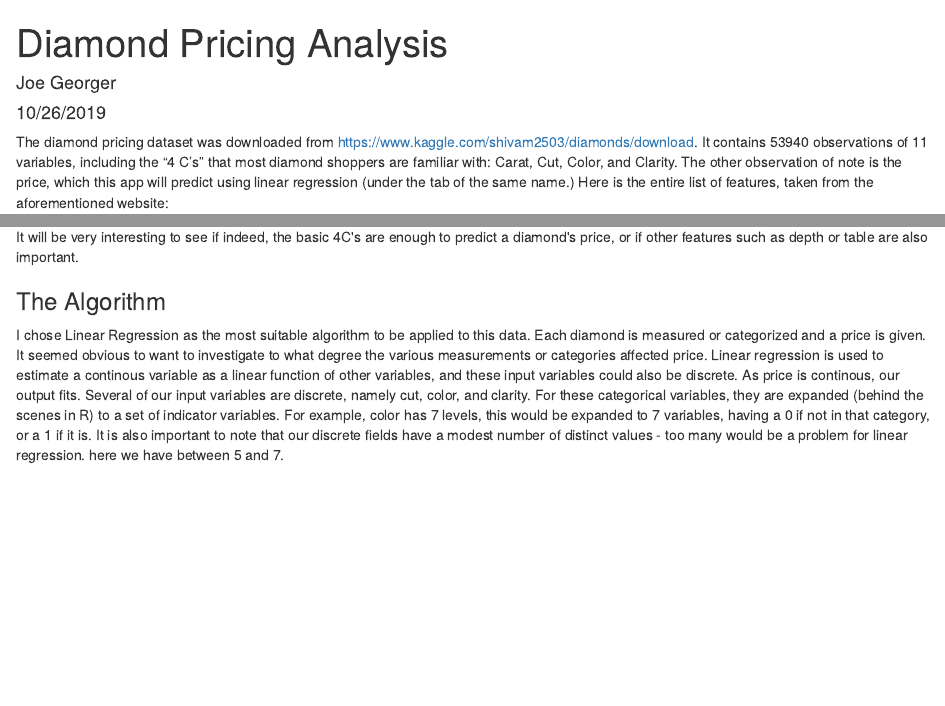
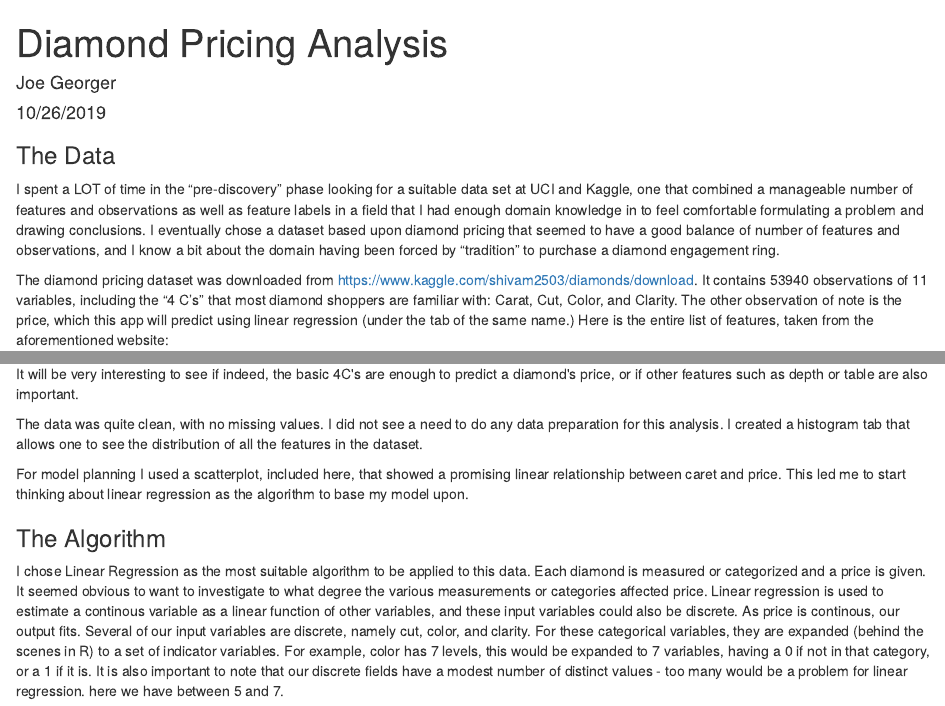
Before and after one commit to jgeorger/r_shiny_diamonds, an R Markdown document (about.Rmd): the page in a window 1100 px wide, from its top, and a second part further down, joined at a grey line. Rendered offline with R 4.5, knitr and Pandoc, with nearby package versions.

Commit message:
Words, words....

```diff
--- a/about.Rmd
+++ b/about.Rmd
@@ -4,6 +4,9 @@ author: "Joe Georger"
 date: "10/26/2019"
 output: html_document
 ---
+### The Data
+I spent a LOT of time in the "pre-discovery" phase looking for a suitable data set at UCI and Kaggle, one that combined a manageable number of features and observations as well as feature labels in a field that I had enough domain knowledge in to feel comfortable formulating a problem and drawing conclusions. I eventually chose a dataset based upon diamond pricing that seemed to have a good balance of number of features and observations, and I know a bit about the domain having been forced by "tradition" to purchase a diamond engagement ring.
+
 The diamond pricing dataset was downloaded from <https://www.kaggle.com/shivam2503/diamonds/download>. It contains 53940 observations of 11 variables, including the "4 C's" that most diamond shoppers are familiar with: Carat, Cut, Color, and Clarity. The other observation of note is the price, which this app will predict using linear regression (under the tab of the same name.) Here is the entire list of features, taken from the aforementioned website:
 
 'price': price in US dollars (\$326--\$18,823)
@@ -28,6 +31,10 @@ The diamond pricing dataset was downloaded from <https://www.kaggle.com/shivam25
 
 It will be very interesting to see if indeed, the basic 4C\'s are enough to predict a diamond\'s price, or if other features such as depth or table are also important.
 
+The data was quite clean, with no missing values. I did not see a need to do any data preparation for this analysis. I created a histogram tab that allows one to see the distribution of all the features in the dataset.
+
+For model planning I used a scatterplot, included here, that showed a promising linear relationship between caret and price. This led me to start thinking about linear regression as the algorithm to base my model upon.
+
 ### The Algorithm
 I chose Linear Regression as the most suitable algorithm to be applied to this data. Each diamond is measured or categorized and a price is given. It seemed obvious to want to investigate to what degree the various measurements or categories affected price. Linear regression is used to estimate a continous variable as a linear function of other variables, and these input variables could also be discrete. As price is continous, our output fits. Several of our input variables are discrete, namely cut, color, and clarity. For these categorical variables, they are expanded (behind the scenes in R) to a set of indicator variables. For example, color has 7 levels, this would be expanded to 7 variables, having a 0 if not in that category, or a 1 if it is. It is also important to note that our discrete fields have a modest number of distinct values - too many would be a problem for linear regression. here we have between 5 and 7.
 
```
